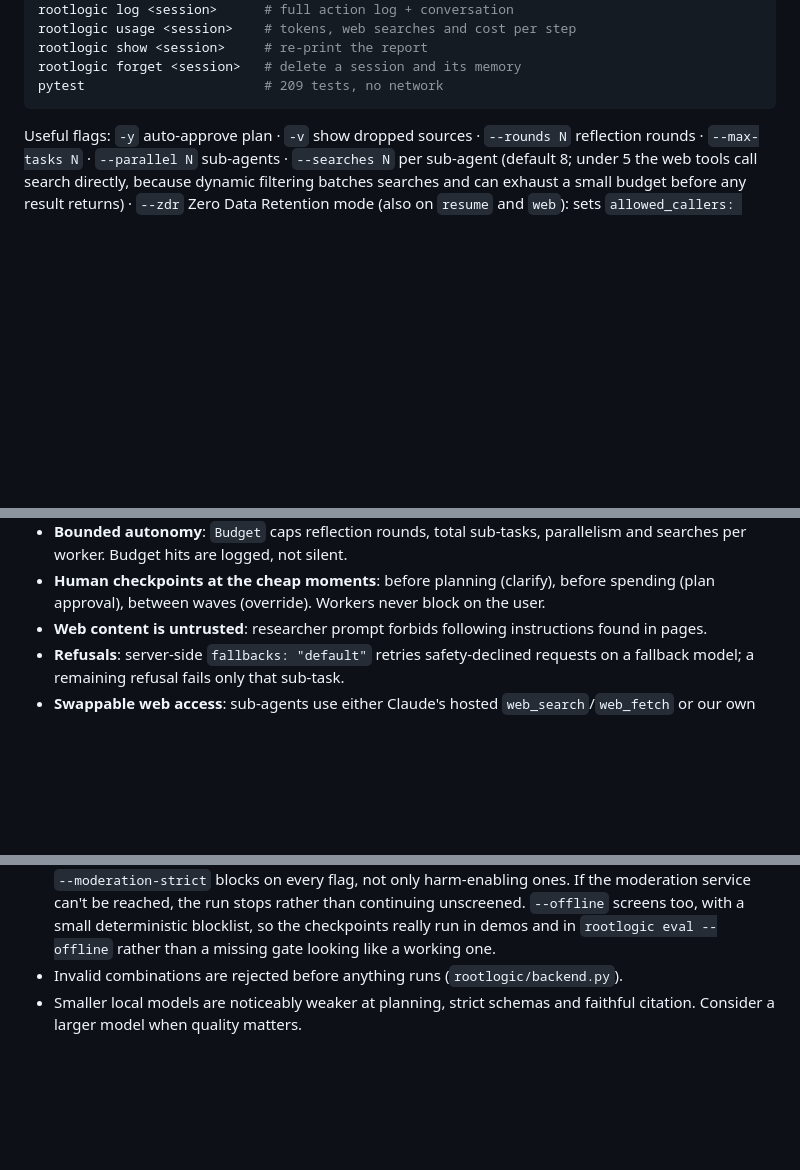
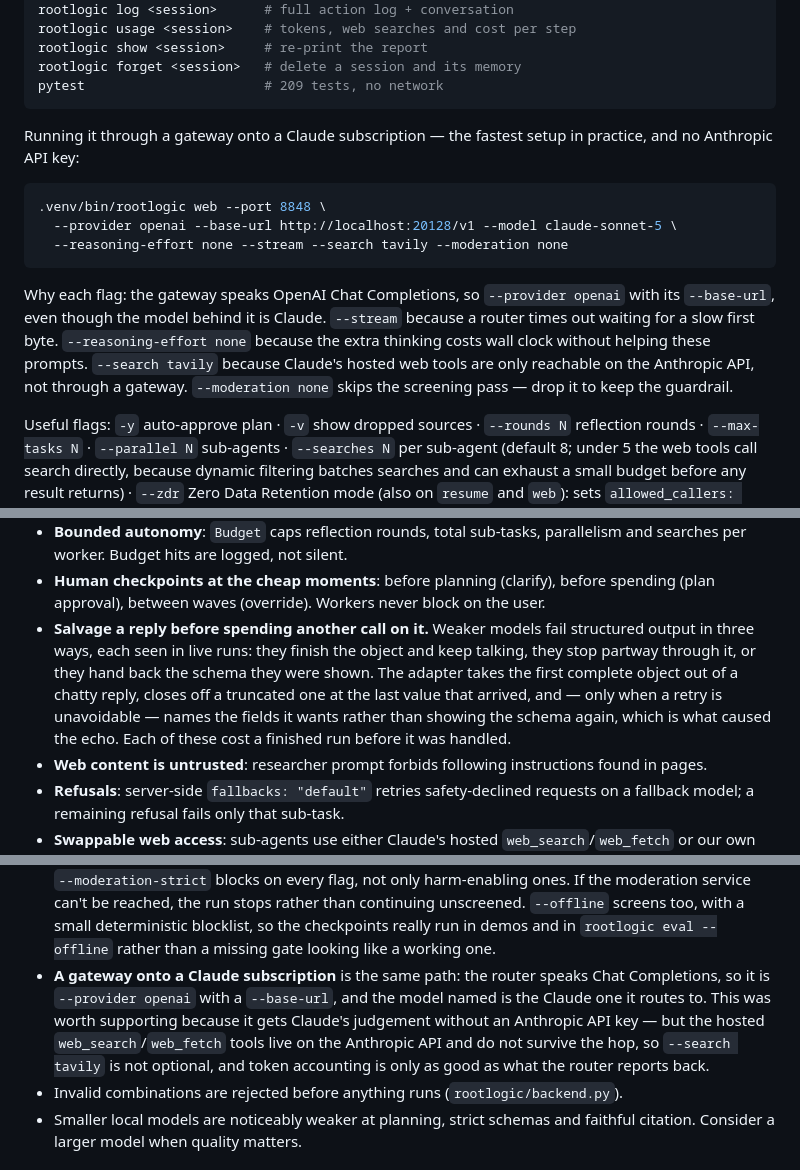
Before and after one commit to Lv1Rookie/rootlogic, a Markdown page: README.md, 3 parts joined by grey strips. Rendered like a GitHub page; blank space fills up the shorter version.

Commit message:
Document the gateway setup, and the salvage ladder behind it
The setup actually used day to day - a local router fronting a Claude
subscription, reached with --provider openai and a --base-url - was only
implied by a bullet about streaming. It is now a recipe in Quick start with a
line on why each flag is there, and a note on what the hop costs: the hosted
web tools do not survive it, so Tavily is required rather than optional, and
token accounting is only as good as what the router reports.

The design decisions also say how a structured reply is rescued before another
call is spent on it. Three ways of failing, each of which ended a live run
before it was handled: chatter after a complete object, an object stopped
partway through, and the schema handed back instead of an answer.

Co-Authored-By: Claude Opus 5 <noreply@anthropic.com>

````diff
--- a/README.md
+++ b/README.md
@@ -73,6 +73,22 @@ rootlogic show <session>     # re-print the report
 rootlogic forget <session>   # delete a session and its memory
 pytest                       # 209 tests, no network
 ```
+
+Running it through a gateway onto a Claude subscription — the fastest setup in practice, and
+no Anthropic API key:
+
+```bash
+.venv/bin/rootlogic web --port 8848 \
+  --provider openai --base-url http://localhost:20128/v1 --model claude-sonnet-5 \
+  --reasoning-effort none --stream --search tavily --moderation none
+```
+
+Why each flag: the gateway speaks OpenAI Chat Completions, so `--provider openai` with its
+`--base-url`, even though the model behind it is Claude. `--stream` because a router times out
+waiting for a slow first byte. `--reasoning-effort none` because the extra thinking costs wall
+clock without helping these prompts. `--search tavily` because Claude's hosted web tools are
+only reachable on the Anthropic API, not through a gateway. `--moderation none` skips the
+screening pass — drop it to keep the guardrail.
 
 Useful flags: `-y` auto-approve plan · `-v` show dropped sources · `--rounds N` reflection
 rounds · `--max-tasks N` · `--parallel N` sub-agents · `--searches N` per sub-agent
@@ -180,6 +196,13 @@ makes the agent both autonomous and testable, and keeps cost bounded.
   searches per worker. Budget hits are logged, not silent.
 - **Human checkpoints at the cheap moments**: before planning (clarify), before spending
   (plan approval), between waves (override). Workers never block on the user.
+- **Salvage a reply before spending another call on it.** Weaker models fail structured output
+  in three ways, each seen in live runs: they finish the object and keep talking, they stop
+  partway through it, or they hand back the schema they were shown. The adapter takes the first
+  complete object out of a chatty reply, closes off a truncated one at the last value that
+  arrived, and — only when a retry is unavoidable — names the fields it wants rather than
+  showing the schema again, which is what caused the echo. Each of these cost a finished run
+  before it was handled.
 - **Web content is untrusted**: researcher prompt forbids following instructions found in pages.
 - **Refusals**: server-side `fallbacks: "default"` retries safety-declined requests on a fallback
   model; a remaining refusal fails only that sub-task.
@@ -255,6 +278,12 @@ rootlogic research --provider openai --base-url http://localhost:20128/v1 --mode
   `--offline` screens too, with a small deterministic blocklist, so the checkpoints really run
   in demos and in `rootlogic eval --offline` rather than a missing gate looking like a working
   one.
+- **A gateway onto a Claude subscription** is the same path: the router speaks Chat
+  Completions, so it is `--provider openai` with a `--base-url`, and the model named is the
+  Claude one it routes to. This was worth supporting because it gets Claude's judgement
+  without an Anthropic API key — but the hosted `web_search`/`web_fetch` tools live on the
+  Anthropic API and do not survive the hop, so `--search tavily` is not optional, and token
+  accounting is only as good as what the router reports back.
 - Invalid combinations are rejected before anything runs (`rootlogic/backend.py`).
 - Smaller local models are noticeably weaker at planning, strict schemas and faithful citation.
   Consider a larger model when quality matters.
````
